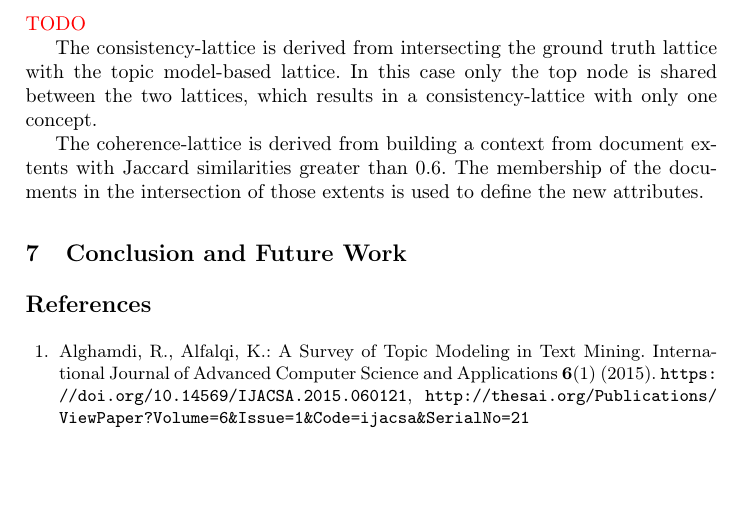
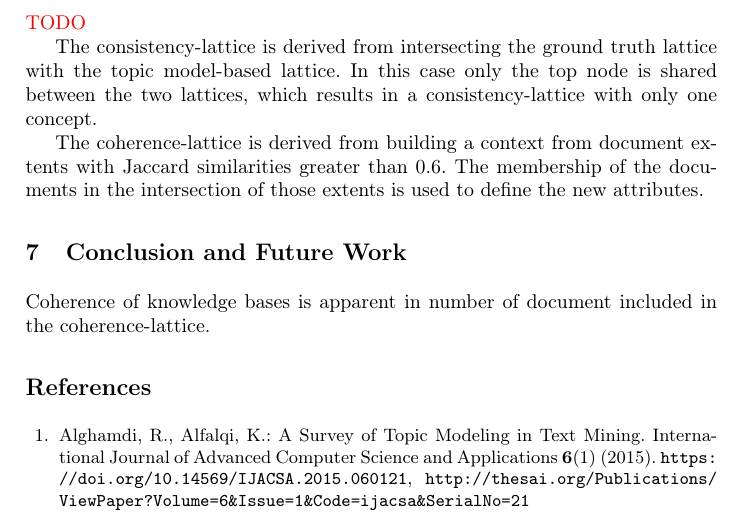
Before and after one commit to KlaraGtknst/fca-constrained-clustering, a LaTeX paper (main.tex, which reads chapters/09_future_work.tex): part of page 14 of 16, cut so that both start at the same text, the shorter picture padded with empty space. Compiled offline with pdfLaTeX.

Commit message:
feat: Add coherence lattice -> knowledge bases coherence finding idea

```diff
--- a/chapters/09_future_work.tex
+++ b/chapters/09_future_work.tex
@@ -1,2 +1,4 @@
 \section{Conclusion and Future Work}
 \label{sec:future_work}
+
+Coherence of knowledge bases is apparent in number of document included in the coherence-lattice.
```
